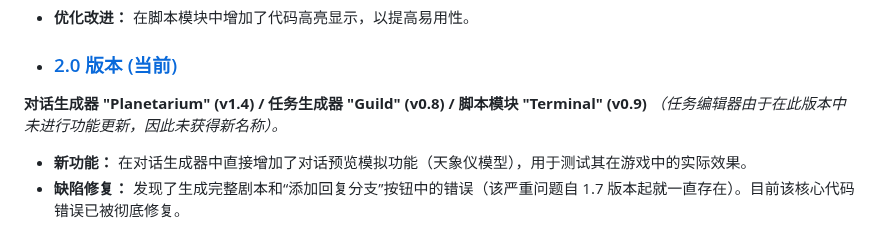
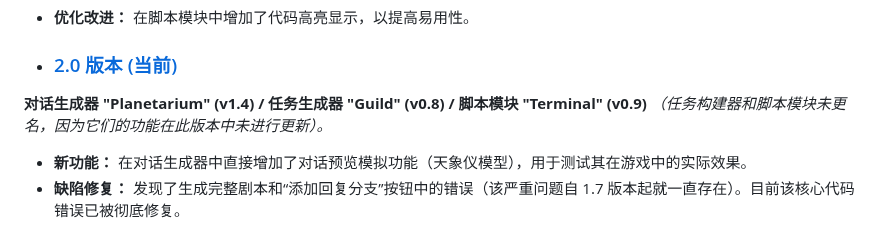
Before and after one commit to picadoni/customNPCs-constructor, a Markdown page: README.zh.md, the part around the change. Drawn GitHub-style.

Commit message:
Clarify task builder naming and script module updates
Updated the README.zh.md to clarify naming conventions and improvements in the script module.

```diff
--- a/README.zh.md
+++ b/README.zh.md
@@ -143,6 +143,6 @@
 
 * ### [2.0 版本 (当前)](https://picadoni.github.io/customNPCs-constructor)
 **对话生成器 "Planetarium" (v1.4) / 任务生成器 "Guild" (v0.8) / 脚本模块 "Terminal" (v0.9)**
-*（任务编辑器由于在此版本中未进行功能更新，因此未获得新名称）。*
+*（任务构建器和脚本模块未更名，因为它们的功能在此版本中未进行更新）。*
 * **新功能：** 在对话生成器中直接增加了对话预览模拟功能（天象仪模型），用于测试其在游戏中的实际效果。
 * **缺陷修复：** 发现了生成完整剧本和“添加回复分支”按钮中的错误（该严重问题自 1.7 版本起就一直存在）。目前该核心代码错误已被彻底修复。
```
